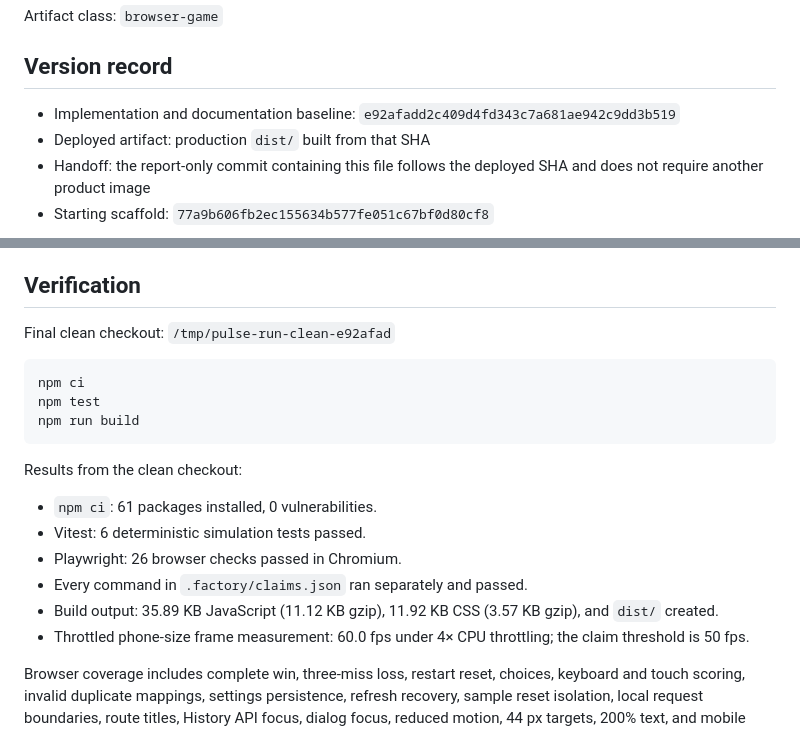
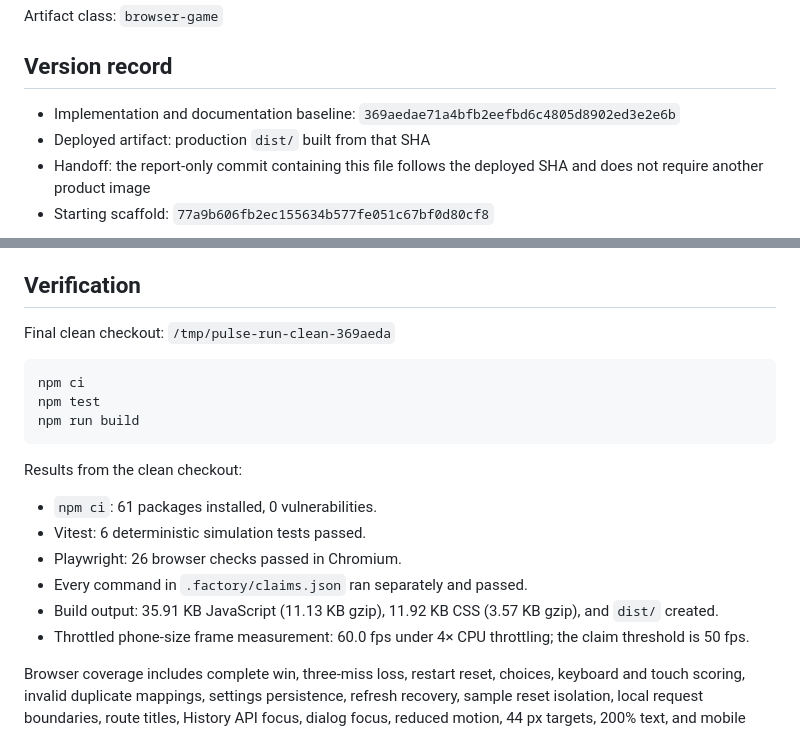
Before and after one commit to B-Divyesh/sf-pulse-run, a Markdown page: .factory/handoff.md, 2 parts joined by grey strips. Drawn GitHub-style.

Commit message:
record final verification handoff

````diff
--- a/.factory/handoff.md
+++ b/.factory/handoff.md
@@ -8,7 +8,7 @@ Artifact class: `browser-game`
 
 ## Version record
 
-- Implementation and documentation baseline: `e92afadd2c409d4fd343c7a681ae942c9dd3b519`
+- Implementation and documentation baseline: `369aedae71a4bfb2eefbd6c4805d8902ed3e2e6b`
 - Deployed artifact: production `dist/` built from that SHA
 - Handoff: the report-only commit containing this file follows the deployed SHA and does not require another product image
 - Starting scaffold: `77a9b606fb2ec155634b577fe051c67bf0d80cf8`
@@ -42,7 +42,7 @@ Checkout registration and entitlement validation are not available. The `/licens
 
 ## Verification
 
-Final clean checkout: `/tmp/pulse-run-clean-e92afad`
+Final clean checkout: `/tmp/pulse-run-clean-369aeda`
 
 ```sh
 npm ci
@@ -56,7 +56,7 @@ Results from the clean checkout:
 - Vitest: 6 deterministic simulation tests passed.
 - Playwright: 26 browser checks passed in Chromium.
 - Every command in `.factory/claims.json` ran separately and passed.
-- Build output: 35.89 KB JavaScript (11.12 KB gzip), 11.92 KB CSS (3.57 KB gzip), and `dist/` created.
+- Build output: 35.91 KB JavaScript (11.13 KB gzip), 11.92 KB CSS (3.57 KB gzip), and `dist/` created.
 - Throttled phone-size frame measurement: 60.0 fps under 4× CPU throttling; the claim threshold is 50 fps.
 
 Browser coverage includes complete win, three-miss loss, restart reset, choices, keyboard and touch scoring, invalid duplicate mappings, settings persistence, refresh recovery, sample reset isolation, local request boundaries, route titles, History API focus, dialog focus, reduced motion, 44 px targets, 200% text, and mobile overflow.
````
